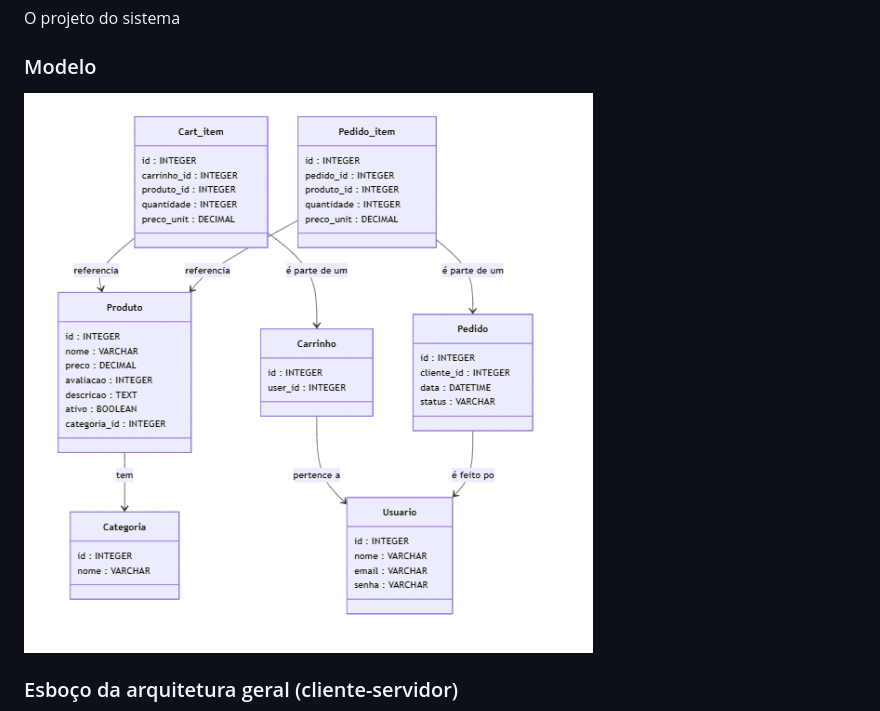
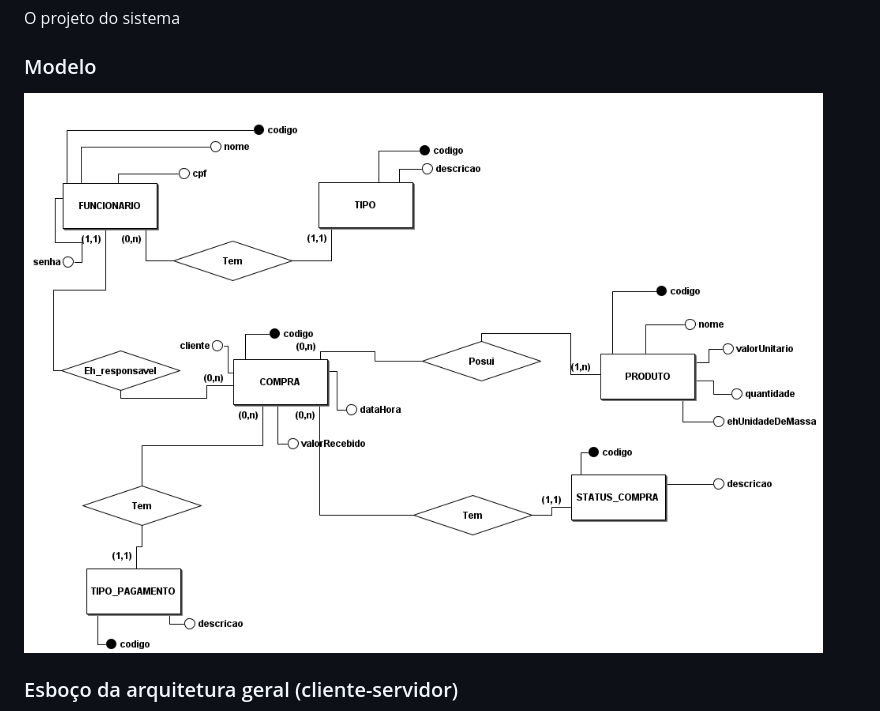
Before and after one commit to rafaelCJ12/trabalho-dev-web, a Markdown page: docs/README.md, the part around the change. GitHub-like rendering.

```diff
--- a/docs/README.md
+++ b/docs/README.md
@@ -59,7 +59,7 @@ O projeto  do sistema
 
 ### Modelo
 
-![alt text](image-1.png)
+![alt text](Conceitual_devWeb.png)
 
 ### Esboço da arquitetura geral (cliente-servidor)
 
```
